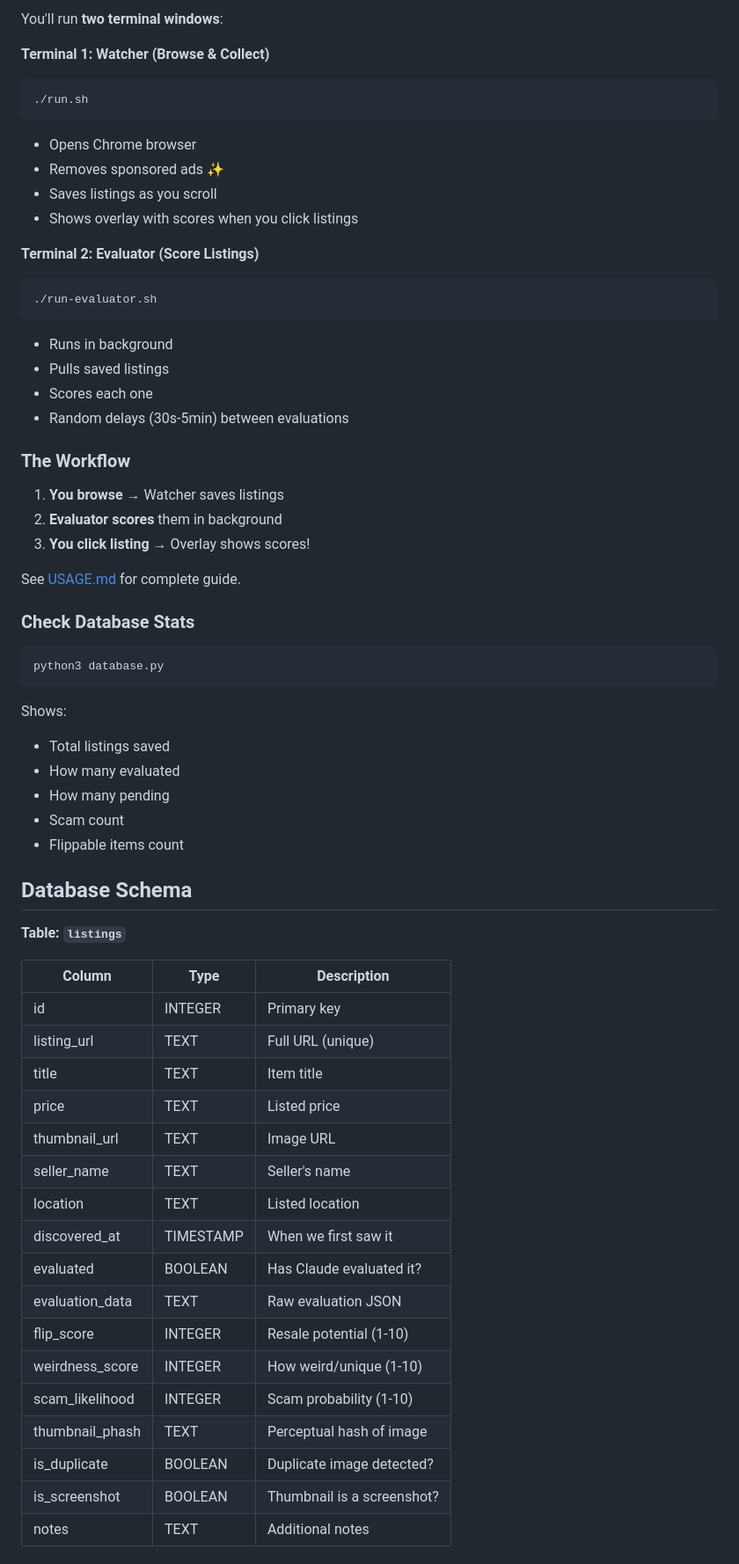
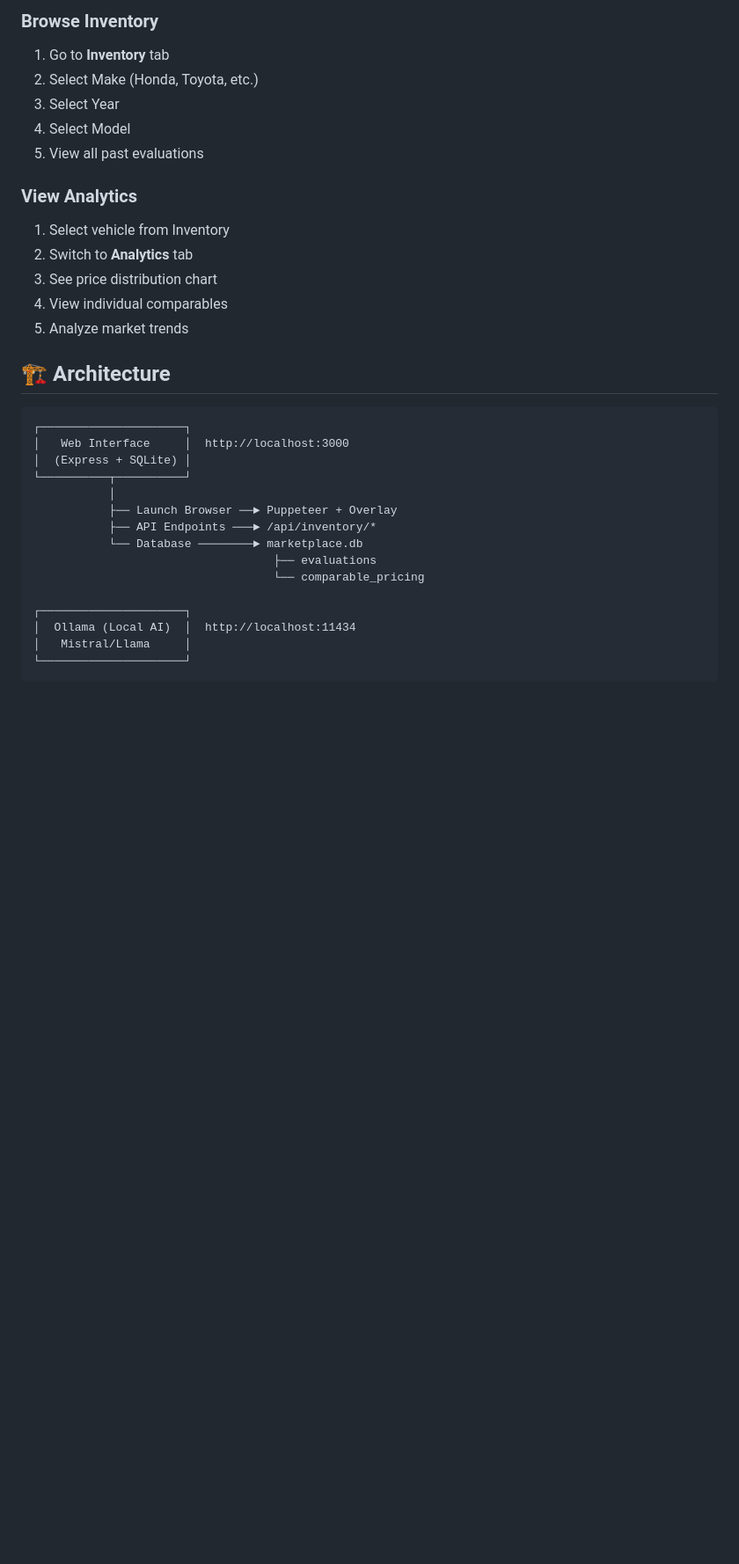
Before and after one commit to batterts/fb-marketplace-scout, a Markdown page: README.md, the part around one of its changes. Shown at 88% size. GitHub-like rendering; blank space fills up the shorter version.

````diff
--- a/README.md
+++ b/README.md
@@ -37,68 +68,35 @@ This will:
 
-You'll run **two terminal windows**:
+### Browse Inventory
+1. Go to **Inventory** tab
+2. Select Make (Honda, Toyota, etc.)
+3. Select Year
+4. Select Model
+5. View all past evaluations
 
-**Terminal 1: Watcher (Browse & Collect)**
-```bash
-./run.sh
+### View Analytics
+1. Select vehicle from Inventory
+2. Switch to **Analytics** tab
+3. See price distribution chart
+4. View individual comparables
+5. Analyze market trends
+
+## 🏗️ Architecture
+
+```
+┌─────────────────────┐
+│   Web Interface     │  http://localhost:3000
+│  (Express + SQLite) │
+└──────────┬──────────┘
+           │
+           ├── Launch Browser ──► Puppeteer + Overlay
+           ├── API Endpoints ───► /api/inventory/*
+           └── Database ────────► marketplace.db
+                                   ├── evaluations
+                                   └── comparable_pricing
+
+┌─────────────────────┐
+│  Ollama (Local AI)  │  http://localhost:11434
+│   Mistral/Llama     │
+└─────────────────────┘
 ```
 
-- Opens Chrome browser
-- Removes sponsored ads ✨
-- Saves listings as you scroll
-- Shows overlay with scores when you click listings
-
-**Terminal 2: Evaluator (Score Listings)**
-```bash
-./run-evaluator.sh
-```
-
-- Runs in background
-- Pulls saved listings
-- Scores each one
-- Random delays (30s-5min) between evaluations
-
-### The Workflow
-
-1. **You browse** → Watcher saves listings
-2. **Evaluator scores** them in background
-3. **You click listing** → Overlay shows scores!
-
-See [USAGE.md](USAGE.md) for complete guide.
-
-### Check Database Stats
-
-```bash
-python3 database.py
-```
-
-Shows:
-- Total listings saved
-- How many evaluated
-- How many pending
-- Scam count
-- Flippable items count
-
-## Database Schema
-
-**Table: `listings`**
-
-| Column | Type | Description |
-|--------|------|-------------|
-| id | INTEGER | Primary key |
-| listing_url | TEXT | Full URL (unique) |
-| title | TEXT | Item title |
-| price | TEXT | Listed price |
-| thumbnail_url | TEXT | Image URL |
-| seller_name | TEXT | Seller's name |
-| location | TEXT | Listed location |
-| discovered_at | TIMESTAMP | When we first saw it |
-| evaluated | BOOLEAN | Has Claude evaluated it? |
-| evaluation_data | TEXT | Raw evaluation JSON |
-| flip_score | INTEGER | Resale potential (1-10) |
-| weirdness_score | INTEGER | How weird/unique (1-10) |
-| scam_likelihood | INTEGER | Scam probability (1-10) |
-| thumbnail_phash | TEXT | Perceptual hash of image |
-| is_duplicate | BOOLEAN | Duplicate image detected? |
-| is_screenshot | BOOLEAN | Thumbnail is a screenshot? |
-| notes | TEXT | Additional notes |
-
````
Also changed, not shown: other parts of README.md (+189 -133 lines).
